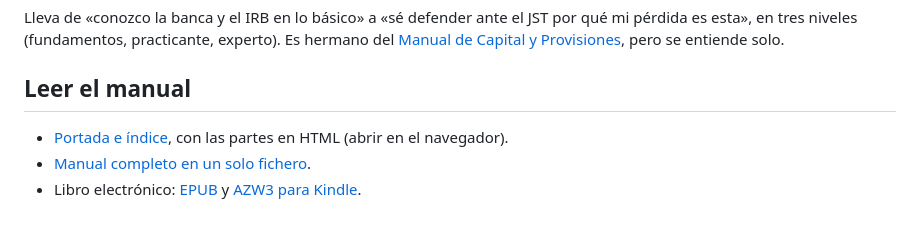
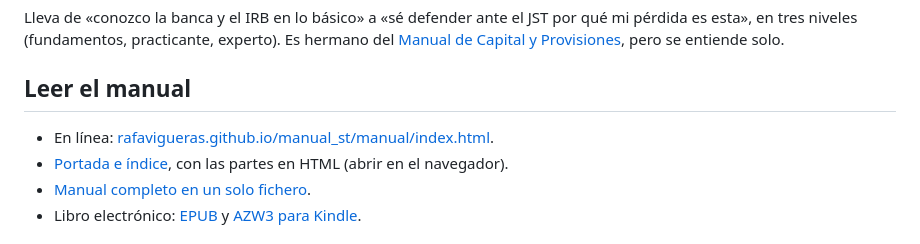
Before and after one commit to rafavigueras/manual_st, a Markdown page: README.md, the part around the change. GitHub-like rendering.

Commit message:
README y PROCESO: lectura en línea con GitHub Pages
Co-Authored-By: Claude Opus 5.5 <noreply@anthropic.com>

```diff
--- a/README.md
+++ b/README.md
@@ -6,6 +6,7 @@ Lleva de «conozco la banca y el IRB en lo básico» a «sé defender ante el JS
 
 ## Leer el manual
 
+- En línea: [rafavigueras.github.io/manual_st/manual/index.html](https://rafavigueras.github.io/manual_st/manual/index.html).
 - [Portada e índice](manual/index.html), con las partes en HTML (abrir en el navegador).
 - [Manual completo en un solo fichero](manual/manual-completo.html).
 - Libro electrónico: [EPUB](manual/Manual%20de%20Stress%20Test.epub) y [AZW3 para Kindle](manual/Manual%20de%20Stress%20Test.azw3).
```
Also changed, not shown: PROCESO.md (+1 -1 lines).
